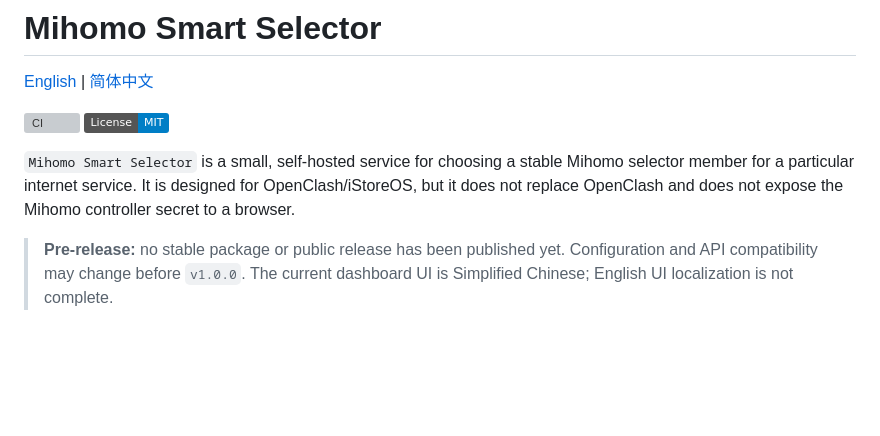
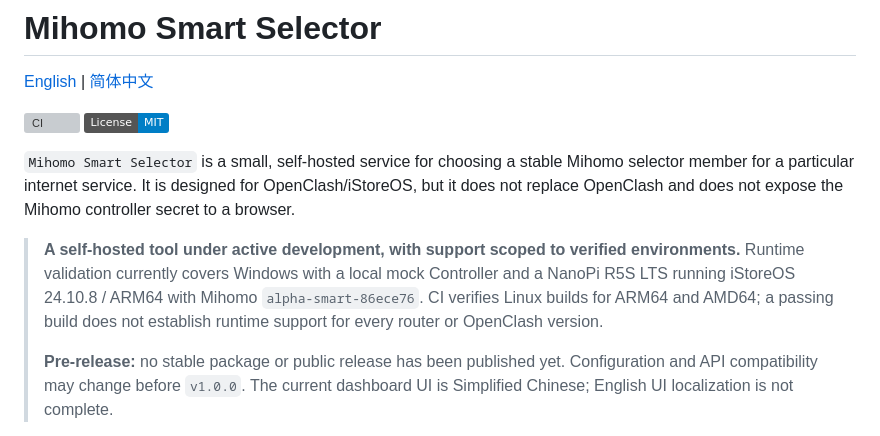
Before and after one commit to Uddoo/mihomo-smart-selector, a Markdown page: README.md, the part around one of its changes. Drawn GitHub-style; badges without logos; blank space fills up the shorter version; grey boxes are pictures that could not be loaded.

Commit message:
docs: clarify verified support scope and refresh public documentation

```diff
--- a/README.md
+++ b/README.md
@@ -14,6 +14,12 @@ Mihomo selector member for a particular internet service. It is designed for
 OpenClash/iStoreOS, but it does not replace OpenClash and does not expose the
 Mihomo controller secret to a browser.
 
+> **A self-hosted tool under active development, with support scoped to verified environments.**
+> Runtime validation currently covers Windows with a local mock Controller and
+> a NanoPi R5S LTS running iStoreOS 24.10.8 / ARM64 with Mihomo
+> `alpha-smart-86ece76`. CI verifies Linux builds for ARM64 and AMD64; a passing
+> build does not establish runtime support for every router or OpenClash version.
+>
 > **Pre-release:** no stable package or public release has been published yet.
 > Configuration and API compatibility may change before `v1.0.0`. The current
 > dashboard UI is Simplified Chinese; English UI localization is not complete.
```
Also changed, not shown: other parts of README.md (+13 -2 lines), README.zh-CN.md (+14 -2 lines), docs/architecture.md (+18 -5 lines), docs/assets/screenshots/preferences.png, docs/assets/screenshots/scan-workbench.png.
